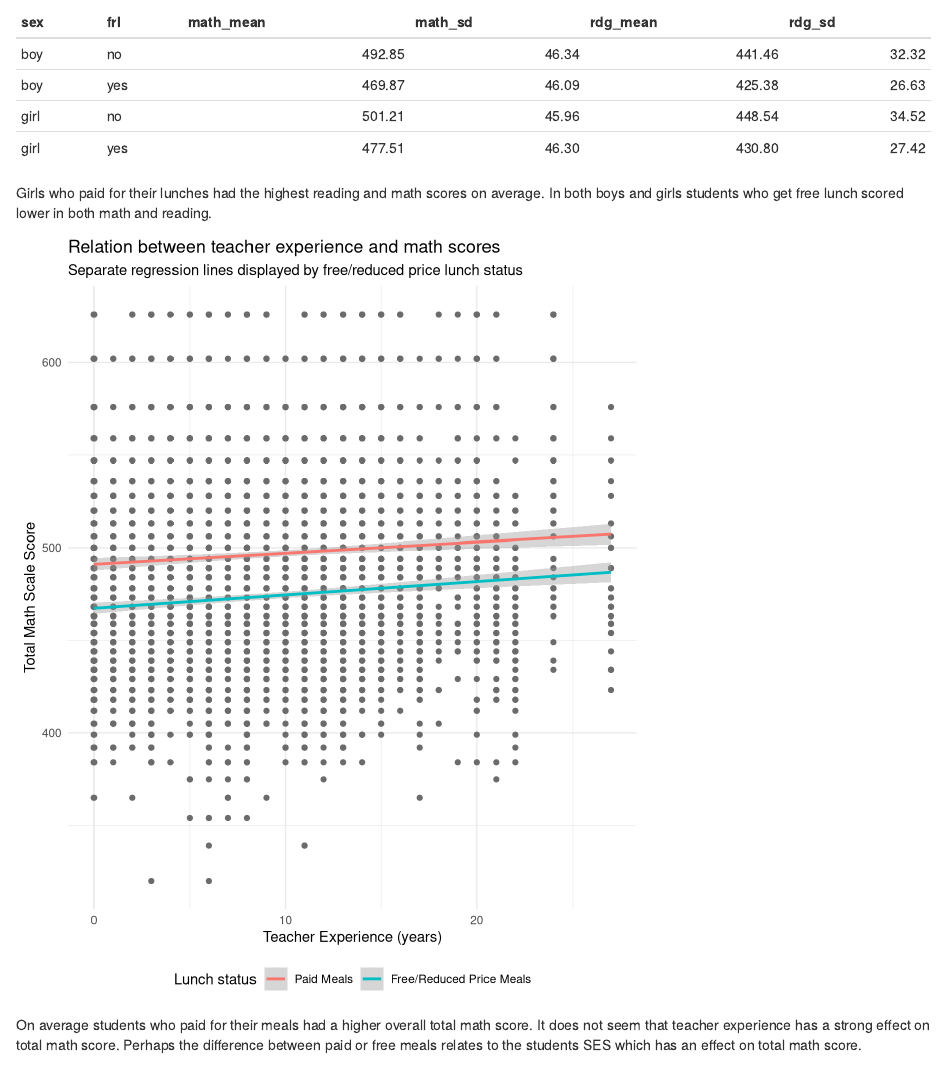
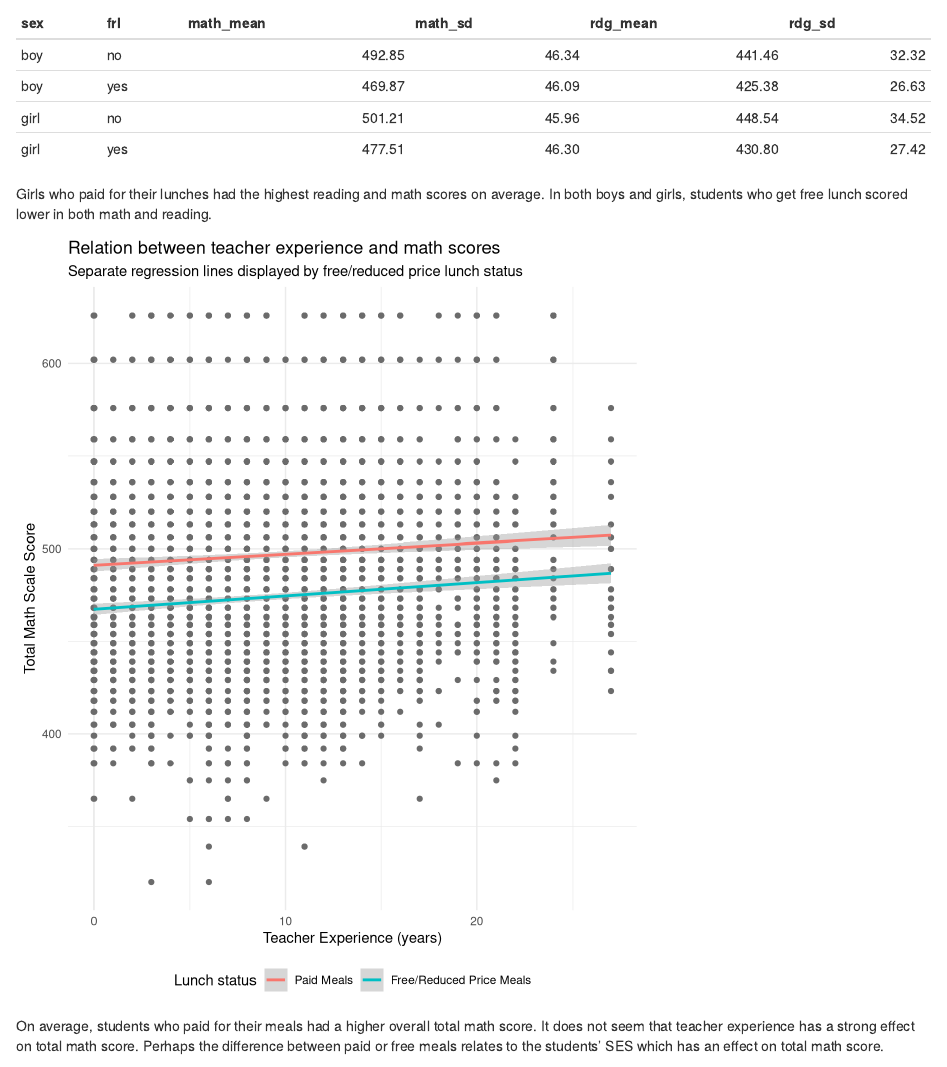
Before and after one commit to bchaloup/lab_8, an R Markdown document (lab_8_papaja.Rmd): the page in a window 1100 px wide, from 470 px down before the commit and from 890 px down after it, so that both start at the same text. Rendered offline with R 4.5, knitr and Pandoc, with nearby package versions; some code elsewhere in the file could not run offline; a font, style sheet, LaTeX package, included part or bibliography that could not be used is replaced or left out.

Commit message:
Commit 6
Render the .pdf

````diff
--- a/lab_8_papaja.Rmd
+++ b/lab_8_papaja.Rmd
@@ -71,24 +71,3 @@ knitr::opts_chunk$set(cache.extra = knitr::rand_seed)
 data81 <- import(here("data", "star.csv"))
 ```
 
-```{r}
-data81 %>%
-  group_by(sex, frl) %>%
-  summarise(math_mean = round(mean(tmathss), 2), math_sd = round(sd(tmathss), 2), rdg_mean = round(mean(treadss), 2), rdg_sd = round(sd(treadss), 2)) %>%
-  knitr::kable()
-```
-
-Girls who paid for their lunches had the highest reading and math scores on average. In both boys and girls students who get free lunch scored lower in both math and reading.
-
-
-```{r}
-data81 %>%
-  ggplot(aes(x = totexp, y = tmathss)) +
-  geom_point(color = "gray42") +
-  geom_smooth(aes(color = frl), method = "lm") +
-  labs(x = "Teacher Experience (years)", y = "Total Math Scale Score", title = "Relation between teacher experience and math scores", subtitle = "Separate regression lines displayed by free/reduced price lunch status", color = "Lunch status") +
-  theme(legend.position="bottom") +
-  scale_color_discrete(labels = c("Paid Meals", "Free/Reduced Price Meals"))
-
-```
-On average students who paid for their meals had a higher overall total math score.  It does not seem that teacher experience has a strong effect on total math score.  Perhaps the difference between paid or free meals relates to the students SES which has an effect on total math score.
@@ -111,6 +87,27 @@ We used `r cite_r("r-references.bib")` for all our analyses.
 
 
 # Results
+
+```{r}
+data81 %>%
+  group_by(sex, frl) %>%
+  summarise(math_mean = round(mean(tmathss), 2), math_sd = round(sd(tmathss), 2), rdg_mean = round(mean(treadss), 2), rdg_sd = round(sd(treadss), 2)) %>%
+  knitr::kable()
+```
+
+Girls who paid for their lunches had the highest reading and math scores on average. In both boys and girls, students who get free lunch scored lower in both math and reading.
+
+```{r}
+data81 %>%
+  ggplot(aes(x = totexp, y = tmathss)) +
+  geom_point(color = "gray42") +
+  geom_smooth(aes(color = frl), method = "lm") +
+  labs(x = "Teacher Experience (years)", y = "Total Math Scale Score", title = "Relation between teacher experience and math scores", subtitle = "Separate regression lines displayed by free/reduced price lunch status", color = "Lunch status") +
+  theme(legend.position="bottom") +
+  scale_color_discrete(labels = c("Paid Meals", "Free/Reduced Price Meals"))
+```
+
+On average, students who paid for their meals had a higher overall total math score.  It does not seem that teacher experience has a strong effect on total math score.  Perhaps the difference between paid or free meals relates to the students' SES which has an effect on total math score.
 
 # Discussion
 
````
Also changed, not shown: r-references.bib (+1 -1 lines), lab_8_papaja.pdf, lab_8_papaja.tex, lab_8_papaja_files/figure-latex/unnamed-chunk-1-1.pdf, lab_8_papaja_files/figure-latex/unnamed-chunk-1-1.png, lab_8_papaja_files/figure-latex/unnamed-chunk-2-1.pdf, lab_8_papaja_files/figure-latex/unnamed-chunk-2-1.png, lab_8_papaja.Rmd (5 more changed lines).
